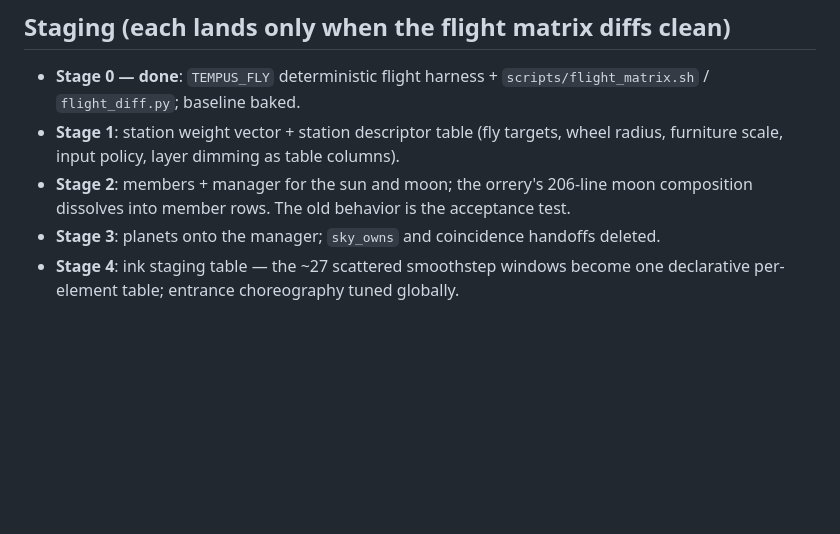
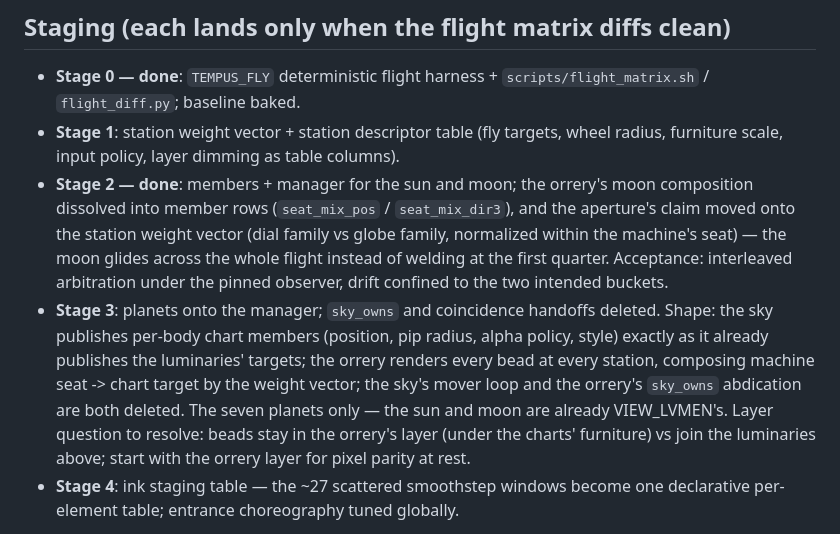
Before and after one commit to vesabios/tempus2, a Markdown page: docs/TRANSITIONS.md, the part around the change. Rendered like a GitHub page; blank space fills up the shorter version.

Commit message:
Stage 3 shape written into the framework doc; Stage 2 marked done
Co-Authored-By: Claude Fable 5 <noreply@anthropic.com>

```diff
--- a/docs/TRANSITIONS.md
+++ b/docs/TRANSITIONS.md
@@ -79,11 +79,24 @@ never need to be.
 - **Stage 1**: station weight vector + station descriptor table
   (fly targets, wheel radius, furniture scale, input policy, layer
   dimming as table columns).
-- **Stage 2**: members + manager for the sun and moon; the orrery's
-  206-line moon composition dissolves into member rows. The old
-  behavior is the acceptance test.
+- **Stage 2 — done**: members + manager for the sun and moon; the
+  orrery's moon composition dissolved into member rows
+  (`seat_mix_pos` / `seat_mix_dir3`), and the aperture's claim moved
+  onto the station weight vector (dial family vs globe family,
+  normalized within the machine's seat) — the moon glides across the
+  whole flight instead of welding at the first quarter. Acceptance:
+  interleaved arbitration under the pinned observer, drift confined
+  to the two intended buckets.
 - **Stage 3**: planets onto the manager; `sky_owns` and coincidence
-  handoffs deleted.
+  handoffs deleted. Shape: the sky publishes per-body chart members
+  (position, pip radius, alpha policy, style) exactly as it already
+  publishes the luminaries' targets; the orrery renders every bead at
+  every station, composing machine seat -> chart target by the weight
+  vector; the sky's mover loop and the orrery's `sky_owns` abdication
+  are both deleted. The seven planets only — the sun and moon are
+  already VIEW_LVMEN's. Layer question to resolve: beads stay in the
+  orrery's layer (under the charts' furniture) vs join the luminaries
+  above; start with the orrery layer for pixel parity at rest.
 - **Stage 4**: ink staging table — the ~27 scattered smoothstep
   windows become one declarative per-element table; entrance
   choreography tuned globally.
```
